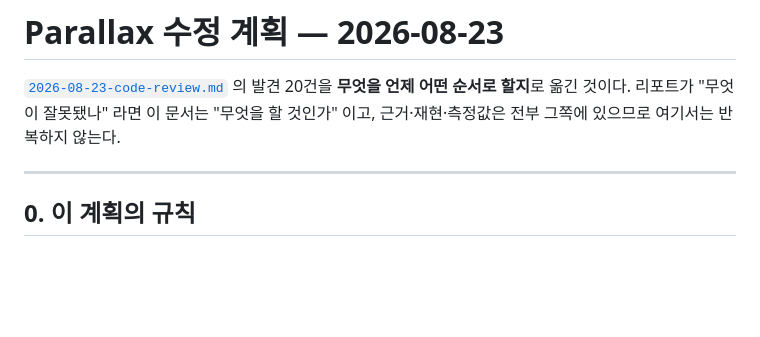
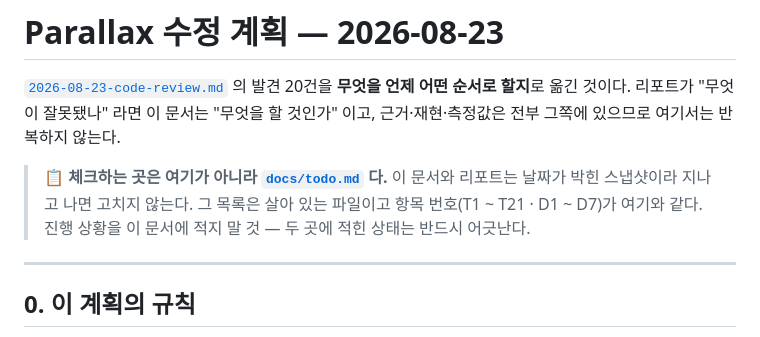
Before and after one commit to henryj-dev/parallax, a Markdown page: security-audits/2026-08-23-remediation-plan.md, the part around the change. GitHub-like rendering; blank space fills up the shorter version.

```diff
--- a/security-audits/2026-08-23-remediation-plan.md
+++ b/security-audits/2026-08-23-remediation-plan.md
@@ -3,6 +3,11 @@
 [`2026-08-23-code-review.md`](2026-08-23-code-review.md) 의 발견 20건을 **무엇을 언제
 어떤 순서로 할지**로 옮긴 것이다. 리포트가 "무엇이 잘못됐나" 라면 이 문서는 "무엇을
 할 것인가" 이고, 근거·재현·측정값은 전부 그쪽에 있으므로 여기서는 반복하지 않는다.
+
+> 📋 **체크하는 곳은 여기가 아니라 [`docs/todo.md`](../docs/todo.md) 다.**
+> 이 문서와 리포트는 날짜가 박힌 스냅샷이라 지나고 나면 고치지 않는다. 그 목록은
+> 살아 있는 파일이고 항목 번호(T1 ~ T21 · D1 ~ D7)가 여기와 같다. 진행 상황을 이
+> 문서에 적지 말 것 — 두 곳에 적힌 상태는 반드시 어긋난다.
 
 ---
 
```
Also changed, not shown: docs/todo.md (added, +111 -0 lines).
